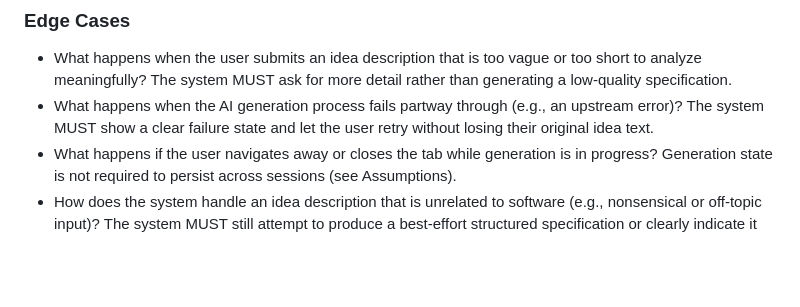
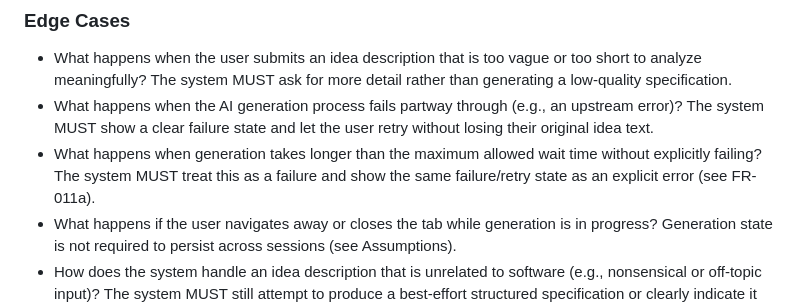
Before and after one commit to ReemAbs0/SpecPilot, a Markdown page: specs/001-specpilot/spec.md, the part around one of its changes. GitHub-like rendering; blank space fills up the shorter version.

```diff
--- a/specs/001-specpilot/spec.md
+++ b/specs/001-specpilot/spec.md
@@ -92,6 +101,9 @@ and the previous result is no longer shown as the active result.
 - What happens when the AI generation process fails partway through (e.g., an upstream
   error)? The system MUST show a clear failure state and let the user retry without losing
   their original idea text.
+- What happens when generation takes longer than the maximum allowed wait time without
+  explicitly failing? The system MUST treat this as a failure and show the same
+  failure/retry state as an explicit error (see FR-011a).
 - What happens if the user navigates away or closes the tab while generation is in progress?
   Generation state is not required to persist across sessions (see Assumptions).
 - How does the system handle an idea description that is unrelated to software (e.g.,
```
Also changed, not shown: other parts of specs/001-specpilot/spec.md (+32 -1 lines).
